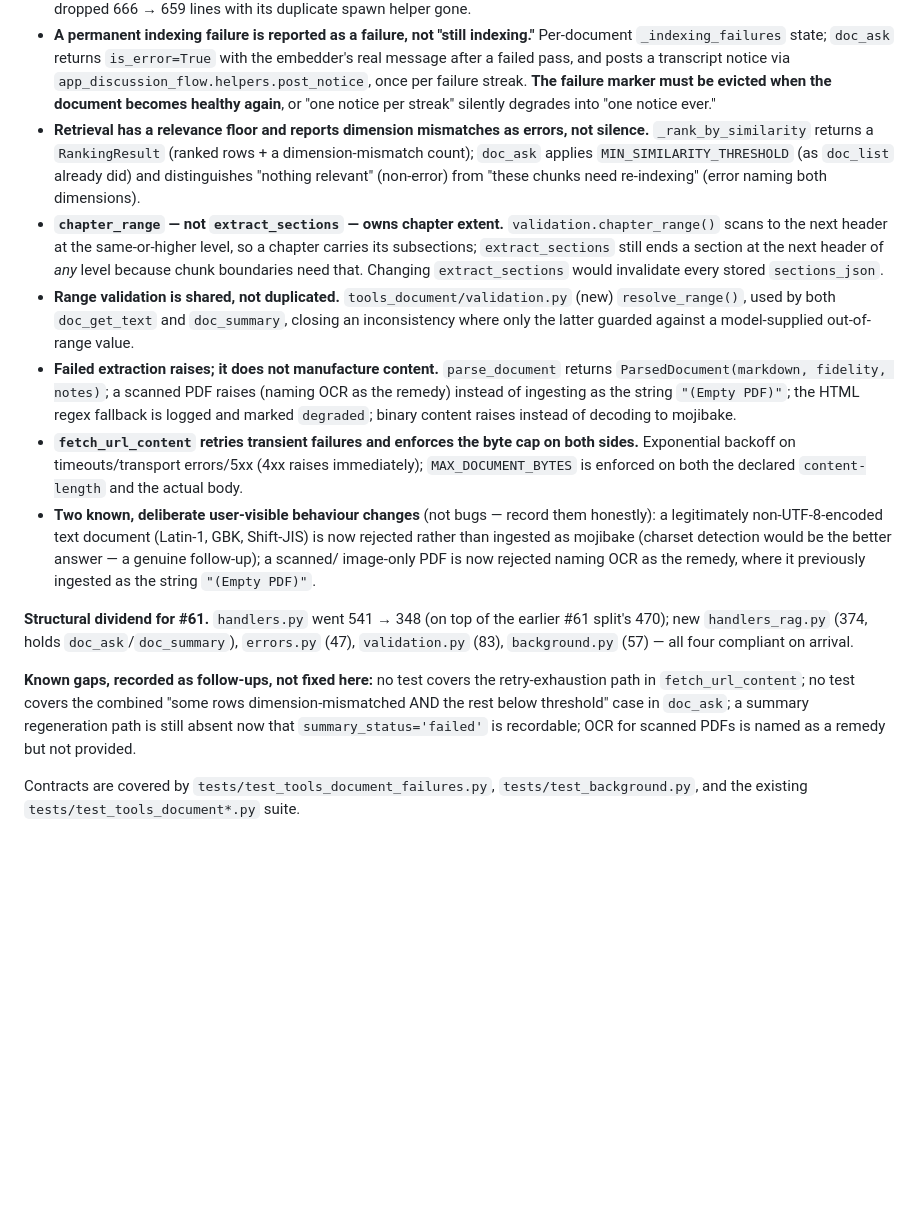
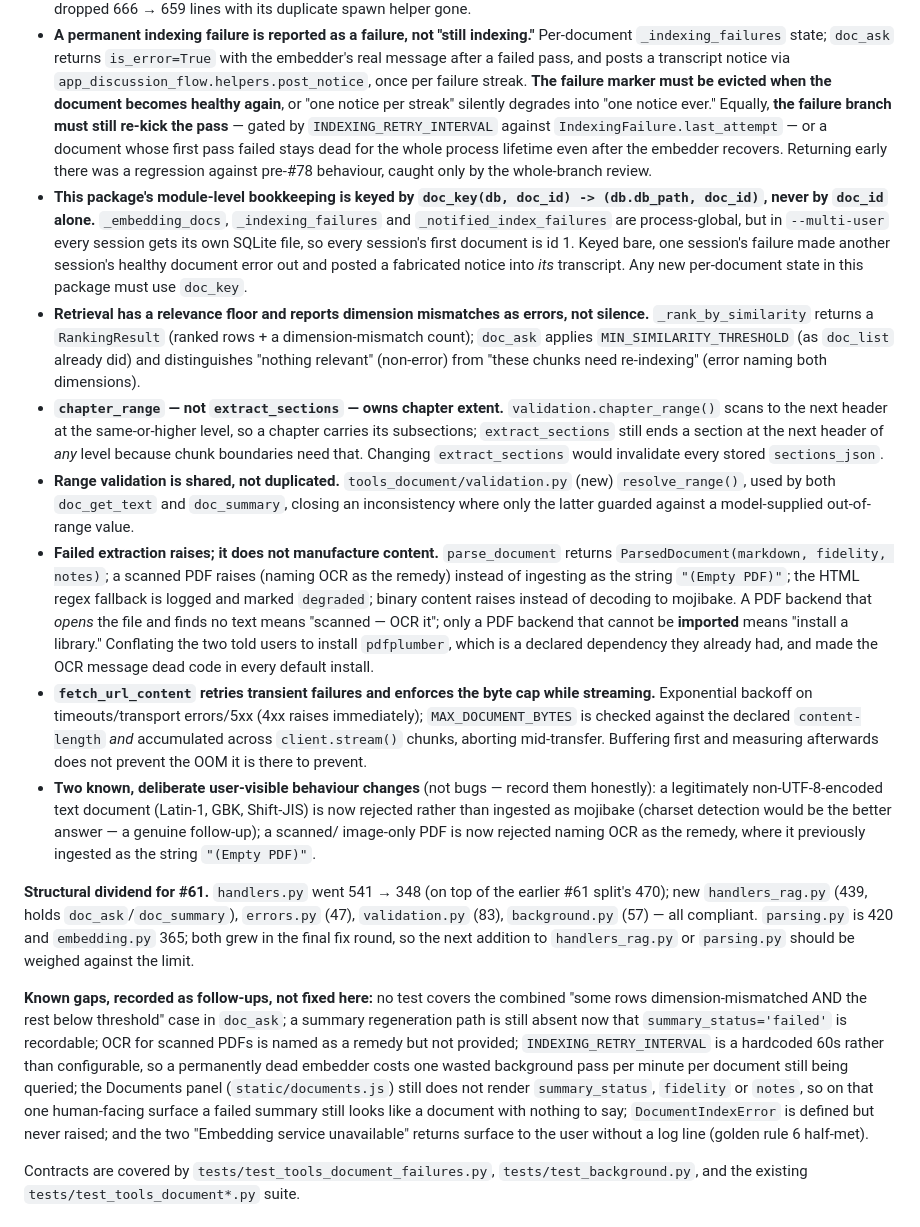
Before and after one commit to hherb/consensus, a Markdown page: HANDOVER.md, the part around the change. Rendered like a GitHub page; blank space fills up the shorter version.

Commit message:
docs(#78): record the whole-branch review's contracts and gaps
The final review closed the retry-exhaustion gap HANDOVER still listed as
open, and established two contracts the next person needs: this package's
module-level bookkeeping is keyed by doc_key(db, doc_id), never by doc_id
alone, because --multi-user gives every session its own SQLite file and
every session a document id 1; and the indexing-failure branch must still
re-kick the pass on an interval, or a document whose first pass failed
stays dead for the process lifetime.

Also records the remaining follow-ups honestly, including the Documents
panel not yet rendering summary_status and the hardcoded retry interval.

Co-Authored-By: Claude Opus 5 (1M context) <noreply@anthropic.com>

```diff
--- a/HANDOVER.md
+++ b/HANDOVER.md
@@ -157,7 +157,20 @@ contracts below are what to keep before touching this package again.
   posts a transcript notice via `app_discussion_flow.helpers.post_notice`,
   once per failure streak. **The failure marker must be evicted when the
   document becomes healthy again**, or "one notice per streak" silently
-  degrades into "one notice ever."
+  degrades into "one notice ever." Equally, **the failure branch must still
+  re-kick the pass** — gated by `INDEXING_RETRY_INTERVAL` against
+  `IndexingFailure.last_attempt` — or a document whose first pass failed
+  stays dead for the whole process lifetime even after the embedder
+  recovers. Returning early there was a regression against pre-#78
+  behaviour, caught only by the whole-branch review.
+- **This package's module-level bookkeeping is keyed by
+  `doc_key(db, doc_id) -> (db.db_path, doc_id)`, never by `doc_id` alone.**
+  `_embedding_docs`, `_indexing_failures` and `_notified_index_failures` are
+  process-global, but in `--multi-user` every session gets its own SQLite
+  file, so every session's first document is id 1. Keyed bare, one session's
+  failure made another session's healthy document error out and posted a
+  fabricated notice into *its* transcript. Any new per-document state in
+  this package must use `doc_key`.
 - **Retrieval has a relevance floor and reports dimension mismatches as
   errors, not silence.** `_rank_by_similarity` returns a `RankingResult`
   (ranked rows + a dimension-mismatch count); `doc_ask` applies
@@ -179,10 +192,17 @@ contracts below are what to keep before touching this package again.
   scanned PDF raises (naming OCR as the remedy) instead of ingesting as the
   string `"(Empty PDF)"`; the HTML regex fallback is logged and marked
   `degraded`; binary content raises instead of decoding to mojibake.
+  A PDF backend that *opens* the file and finds no text means "scanned —
+  OCR it"; only a PDF backend that cannot be **imported** means "install a
+  library." Conflating the two told users to install `pdfplumber`, which is
+  a declared dependency they already had, and made the OCR message dead code
+  in every default install.
 - **`fetch_url_content` retries transient failures and enforces the byte cap
-  on both sides.** Exponential backoff on timeouts/transport errors/5xx (4xx
-  raises immediately); `MAX_DOCUMENT_BYTES` is enforced on both the declared
-  `content-length` and the actual body.
+  while streaming.** Exponential backoff on timeouts/transport errors/5xx
+  (4xx raises immediately); `MAX_DOCUMENT_BYTES` is checked against the
+  declared `content-length` *and* accumulated across `client.stream()`
+  chunks, aborting mid-transfer. Buffering first and measuring afterwards
+  does not prevent the OOM it is there to prevent.
 - **Two known, deliberate user-visible behaviour changes** (not bugs — record
   them honestly): a legitimately non-UTF-8-encoded text document (Latin-1,
   GBK, Shift-JIS) is now rejected rather than ingested as mojibake (charset
@@ -191,16 +211,24 @@ contracts below are what to keep before touching this package again.
   previously ingested as the string `"(Empty PDF)"`.
 
 **Structural dividend for #61.** `handlers.py` went 541 → 348 (on top of the
-earlier #61 split's 470); new `handlers_rag.py` (374, holds
+earlier #61 split's 470); new `handlers_rag.py` (439, holds
 `doc_ask`/`doc_summary`), `errors.py` (47), `validation.py` (83),
-`background.py` (57) — all four compliant on arrival.
+`background.py` (57) — all compliant. `parsing.py` is 420 and
+`embedding.py` 365; both grew in the final fix round, so the next addition
+to `handlers_rag.py` or `parsing.py` should be weighed against the limit.
 
 **Known gaps, recorded as follow-ups, not fixed here:** no test covers the
-retry-exhaustion path in `fetch_url_content`; no test covers the combined
-"some rows dimension-mismatched AND the rest below threshold" case in
-`doc_ask`; a summary regeneration path is still absent now that
+combined "some rows dimension-mismatched AND the rest below threshold" case
+in `doc_ask`; a summary regeneration path is still absent now that
 `summary_status='failed'` is recordable; OCR for scanned PDFs is named as a
-remedy but not provided.
+remedy but not provided; `INDEXING_RETRY_INTERVAL` is a hardcoded 60s rather
+than configurable, so a permanently dead embedder costs one wasted
+background pass per minute per document still being queried; the Documents
+panel (`static/documents.js`) still does not render `summary_status`,
+`fidelity` or `notes`, so on that one human-facing surface a failed summary
+still looks like a document with nothing to say; `DocumentIndexError` is
+defined but never raised; and the two "Embedding service unavailable"
+returns surface to the user without a log line (golden rule 6 half-met).
 
 Contracts are covered by `tests/test_tools_document_failures.py`,
 `tests/test_background.py`, and the existing `tests/test_tools_document*.py`
```
Also changed, not shown: ROADMAP.md (+1 -1 lines).
